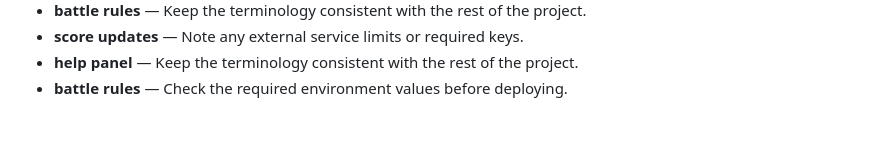
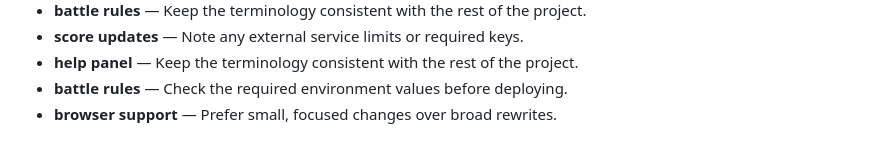
Before and after one commit to Sid2169/threeWay, a Markdown page: README.md, the part around the change. Drawn GitHub-style.

Commit message:
Clarify browser support setup

```diff
--- a/README.md
+++ b/README.md
@@ -72,3 +72,4 @@ Enjoy the game and let the battles begin! Who will win? Old Gen or New Gen? 🥳
 - **score updates** — Note any external service limits or required keys.
 - **help panel** — Keep the terminology consistent with the rest of the project.
 - **battle rules** — Check the required environment values before deploying.
+- **browser support** — Prefer small, focused changes over broad rewrites.
```
